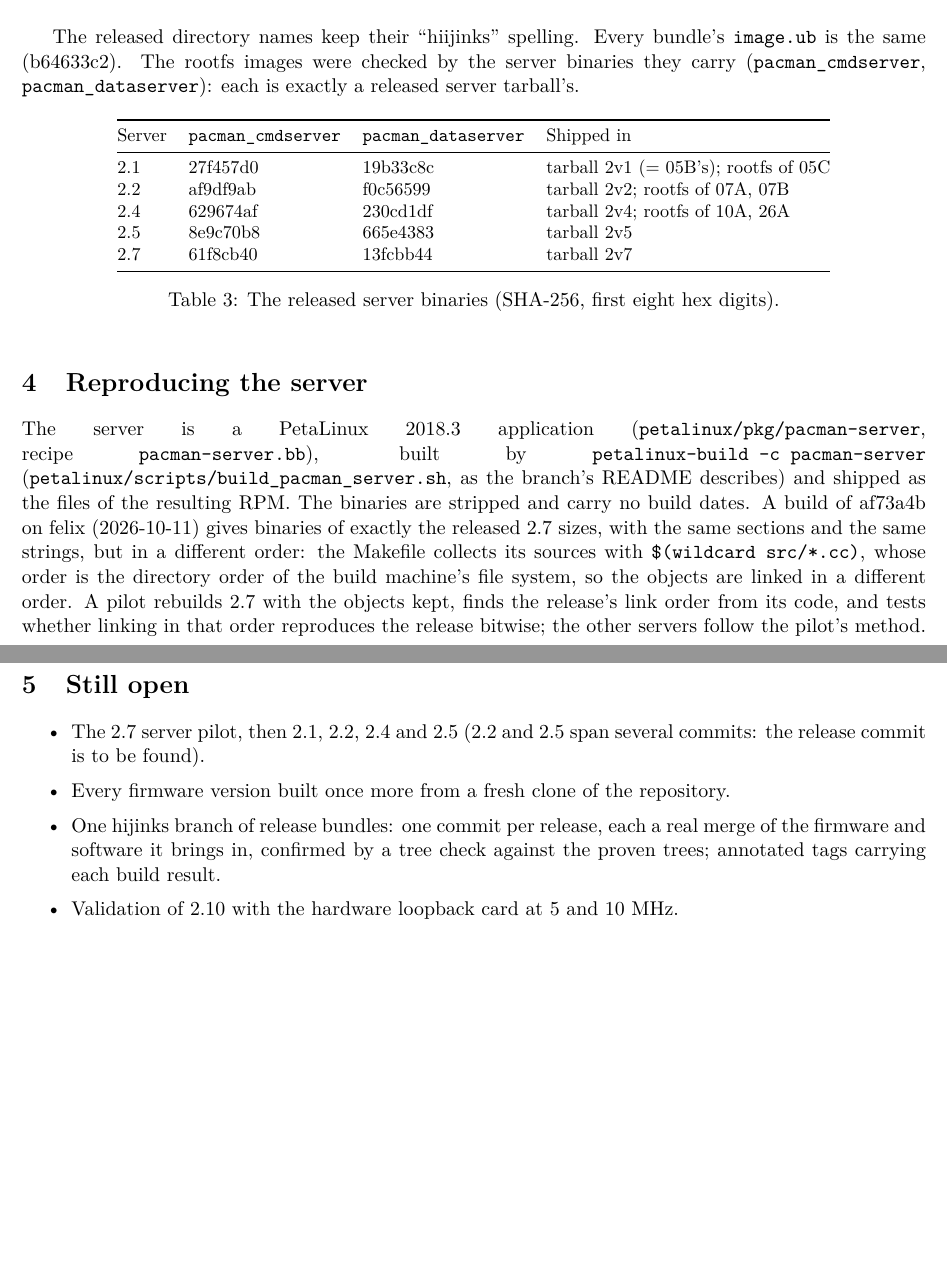
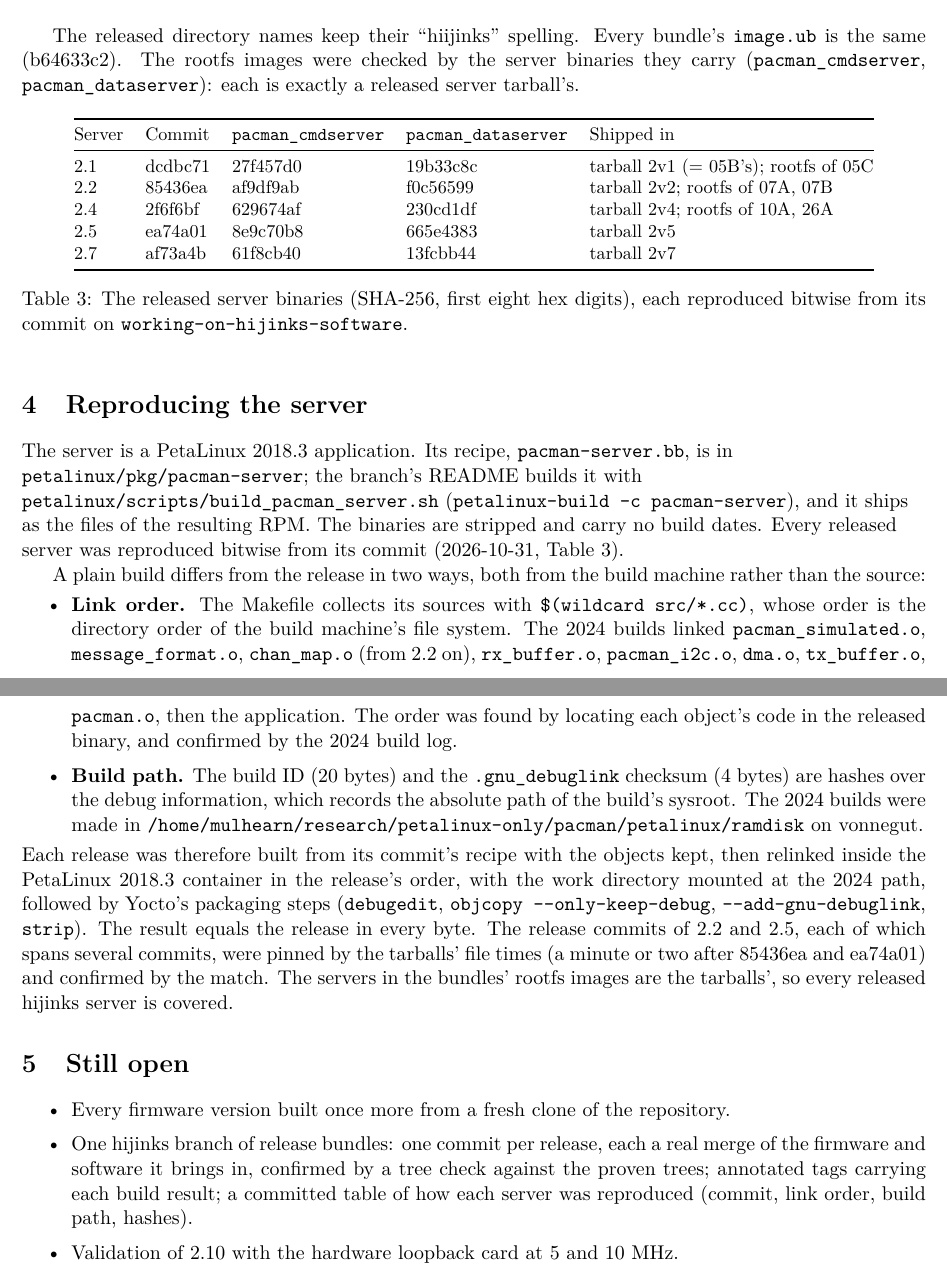
Before and after one commit to mulhearn/pacman_docs, a LaTeX document (agents/hijinks.tex): two parts of pages 2 and 3 of 3, joined at a grey line, cut so that both start at the same text, the shorter picture padded with empty space. Compiled offline with pdfLaTeX.

Commit message:
agents/hijinks:  every released server reproduced bitwise from its commit (link order, build path)

```diff
--- a/agents/hijinks.tex
+++ b/agents/hijinks.tex
@@ -101,41 +101,54 @@
 
 \begin{table}[h]
 \centering\small
-\begin{tabular}{@{}llll@{}}
+\begin{tabular}{@{}lllll@{}}
 \toprule
-Server & \h{pacman\_cmdserver} & \h{pacman\_dataserver} & Shipped in \\
+Server & Commit & \h{pacman\_cmdserver} & \h{pacman\_dataserver} & Shipped in \\
 \midrule
-2.1 & 27f457d0 & 19b33c8c & tarball 2v1 (= 05B's); rootfs of 05C \\
-2.2 & af9df9ab & f0c56599 & tarball 2v2; rootfs of 07A, 07B \\
-2.4 & 629674af & 230cd1df & tarball 2v4; rootfs of 10A, 26A \\
-2.5 & 8e9c70b8 & 665e4383 & tarball 2v5 \\
-2.7 & 61f8cb40 & 13fcbb44 & tarball 2v7 \\
+2.1 & dcdbc71 & 27f457d0 & 19b33c8c & tarball 2v1 (= 05B's); rootfs of 05C \\
+2.2 & 85436ea & af9df9ab & f0c56599 & tarball 2v2; rootfs of 07A, 07B \\
+2.4 & 2f6f6bf & 629674af & 230cd1df & tarball 2v4; rootfs of 10A, 26A \\
+2.5 & ea74a01 & 8e9c70b8 & 665e4383 & tarball 2v5 \\
+2.7 & af73a4b & 61f8cb40 & 13fcbb44 & tarball 2v7 \\
 \bottomrule
 \end{tabular}
-\caption{The released server binaries (SHA-256, first eight hex digits).}
+\caption{The released server binaries (SHA-256, first eight hex digits), each reproduced bitwise from its commit on
+  \br{working-on-hijinks-software}.}\label{tab:servers}
 \end{table}
 
 \section{Reproducing the server}
 
-The server is a PetaLinux 2018.3 application (\h{petalinux/pkg/pacman-server}, recipe \h{pacman-server.bb}),
-built by \h{petalinux-build -c pacman-server} (\h{petalinux/scripts/build\_pacman\_server.sh}, as the branch's
-README describes) and shipped as the files of the resulting RPM.  The binaries are stripped and carry no build
-dates.  A build of af73a4b on felix (2026-10-11) gives binaries of exactly the released 2.7 sizes, with the same
-sections and the same strings, but in a different order: the Makefile collects its sources with
-\h{\$(wildcard src/*.cc)}, whose order is the directory order of the build machine's file system, so the objects
-are linked in a different order.  A pilot rebuilds 2.7 with the objects kept, finds the release's link
-order from its code, and tests whether linking in that order reproduces the release bitwise; the other servers
-follow the pilot's method.
+{\raggedright The server is a PetaLinux 2018.3 application.  Its recipe, \h{pacman-server.bb}, is in
+\h{petalinux/pkg/pacman-server}; the branch's README builds it with
+\h{petalinux/scripts/build\_pacman\_server.sh} (\h{petalinux-build -c pacman-server}), and it ships as the files of
+the resulting RPM.  The binaries are stripped and carry no build
+dates.  Every released server was reproduced bitwise from its commit (2026-10-31, Table~\ref{tab:servers}).\par}
+
+A plain build differs from the release in two ways, both from the build machine rather than the source:
+\begin{itemize}
+\item \textbf{Link order.}  The Makefile collects its sources with \h{\$(wildcard src/*.cc)}, whose order is the
+  directory order of the build machine's file system.  The 2024 builds linked \h{pacman\_simulated.o},
+  \h{message\_format.o}, \h{chan\_map.o} (from 2.2 on), \h{rx\_buffer.o}, \h{pacman\_i2c.o}, \h{dma.o},
+  \h{tx\_buffer.o}, \h{pacman.o}, then the application.  The order was found by locating each object's code in the
+  released binary, and confirmed by the 2024 build log.
+\item \textbf{Build path.}  The build ID (20 bytes) and the \h{.gnu\_debuglink} checksum (4 bytes) are hashes over
+  the debug information, which records the absolute path of the build's sysroot.  The 2024 builds were made in
+  \h{/home/mulhearn/research/petalinux-only/pacman/petalinux/ramdisk} on vonnegut.
+\end{itemize}
+Each release was therefore built from its commit's recipe with the objects kept, then relinked inside the
+PetaLinux 2018.3 container in the release's order, with the work directory mounted at the 2024 path, followed by
+Yocto's packaging steps (\h{debugedit}, \h{objcopy -{}-only-keep-debug}, \h{-{}-add-gnu-debuglink}, \h{strip}).  The
+result equals the release in every byte.  The release commits of 2.2 and 2.5, each of which spans several commits,
+were pinned by the tarballs' file times (a minute or two after 85436ea and ea74a01) and confirmed by the match.
+The servers in the bundles' rootfs images are the tarballs', so every released hijinks server is covered.
 
 \section{Still open}
 
 \begin{itemize}
-\item The 2.7 server pilot, then 2.1, 2.2, 2.4 and 2.5 (2.2 and 2.5 span several commits: the release commit is to
-  be found).
 \item Every firmware version built once more from a fresh clone of the repository.
 \item One hijinks branch of release bundles: one commit per release, each a real merge of the firmware and
   software it brings in, confirmed by a tree check against the proven trees; annotated tags carrying each build
-  result.
+  result; a committed table of how each server was reproduced (commit, link order, build path, hashes).
 \item Validation of 2.10 with the hardware loopback card at 5 and 10 MHz.
 \end{itemize}
 
```
Also changed, not shown: agents/hijinks.pdf.
